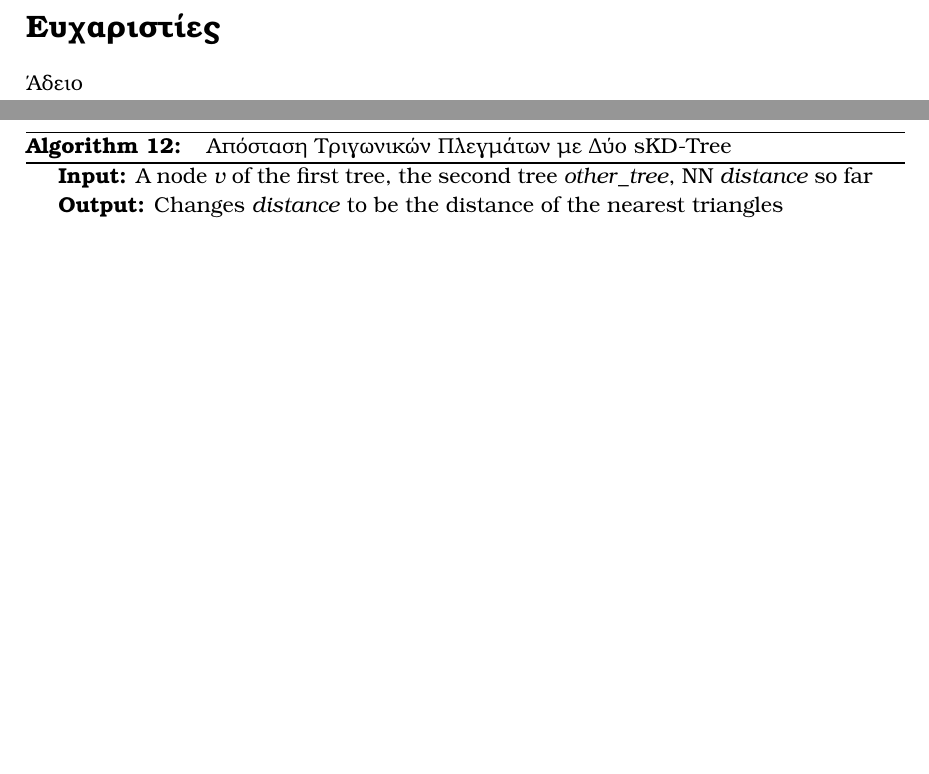
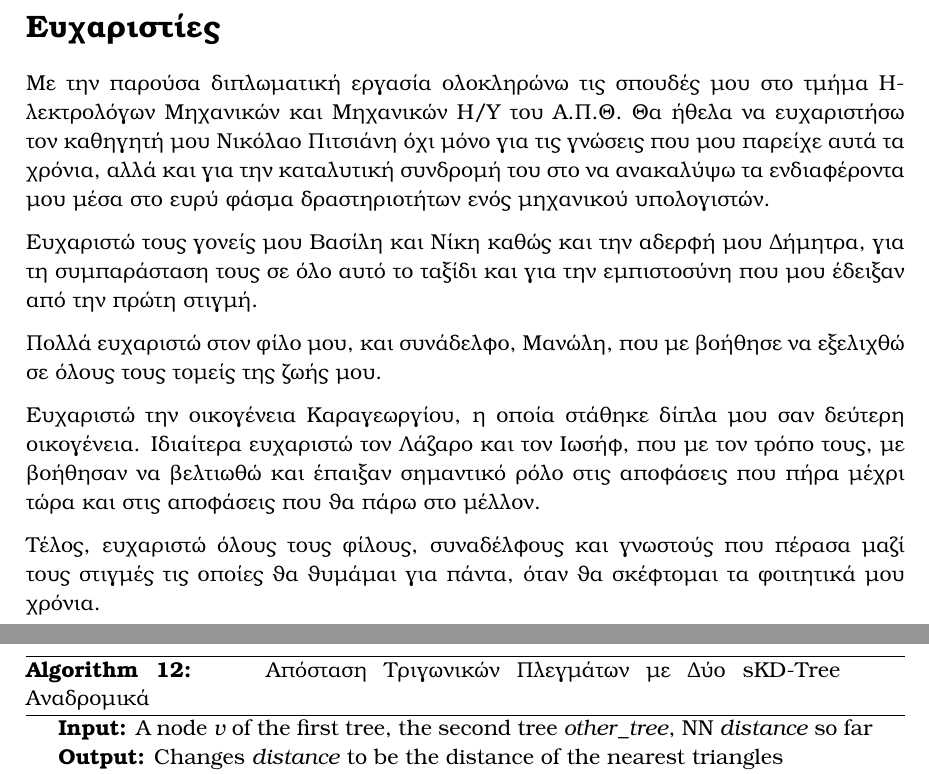
Before and after one commit to karelispanagiotis/mesh_to_mesh_distance, a LaTeX thesis (report/DOCUMENT/main.tex, which reads report/DOCUMENT/chapter_methodology.tex, report/DOCUMENT/cover.tex): two parts of pages 4 and 37 of 58 before the commit and two parts of pages 4 and 39 of 60 after it, joined at a grey line, cut so that both start at the same text, the shorter picture padded with empty space. Compiled offline with pdfLaTeX.

Commit message:
Wrote Thank You

```diff
--- a/report/DOCUMENT/chapter_methodology.tex
+++ b/report/DOCUMENT/chapter_methodology.tex
@@ -939,9 +939,9 @@ $\bigO(n*logn)$, όπου $n$ είναι ο αριθμός των τριγώνω
 \selectlanguage{english}
 \IncMargin{1.5em}
 \begin{algorithm}[h]
-    \caption[Απόσταση Τριγωνικών Πλεγμάτων με Δύο tl{sKD-Tree}]{
+    \caption[Απόσταση Τριγωνικών Πλεγμάτων με Δύο \tl{sKD-Tree} Αναδρομή]{
         \tg{
-            Απόσταση Τριγωνικών Πλεγμάτων με Δύο \tl{sKD-Tree}}
+            Απόσταση Τριγωνικών Πλεγμάτων με Δύο \tl{sKD-Tree} Αναδρομικά}
         }
     \label{alg:search_on_two_trees_recursive}
     \DontPrintSemicolon
--- a/report/DOCUMENT/cover.tex
+++ b/report/DOCUMENT/cover.tex
@@ -113,6 +113,29 @@ Bounding Volumes Hierarchies}
 \section*{Ευχαριστίες}
 \thispagestyle{empty}
 
-Άδειο
+Με την παρούσα διπλωματική εργασία ολοκληρώνω τις σπουδές μου
+στο τμήμα Ηλεκτρολόγων Μηχανικών και Μηχανικών Η/Υ του Α.Π.Θ.
+Θα ήθελα να ευχαριστήσω τον καθηγητή μου Νικόλαο Πιτσιάνη
+όχι μόνο για τις γνώσεις που μου παρείχε αυτά τα χρόνια, αλλά
+και για την καταλυτική συνδρομή του στο να ανακαλύψω τα ενδιαφέροντα
+μου μέσα στο ευρύ φάσμα δραστηριοτήτων ενός μηχανικού υπολογιστών.
+
+Ευχαριστώ τους γονείς μου Βασίλη και Νίκη καθώς και την αδερφή μου
+Δήμητρα, για τη συμπαράσταση τους σε όλο αυτό το ταξίδι και για την εμπιστοσύνη
+που μου έδειξαν από την πρώτη στιγμή.
+
+Πολλά ευχαριστώ στον φίλο μου, και συνάδελφο, Μανώλη, που με βοήθησε να
+εξελιχθώ σε όλους τους τομείς της ζωής μου.
+
+Ευχαριστώ την οικογένεια Καραγεωργίου, η οποία στάθηκε δίπλα μου σαν
+δεύτερη οικογένεια.
+Ιδιαίτερα ευχαριστώ τον Λάζαρο και τον Ιωσήφ, που με τον τρόπο τους,
+με βοήθησαν να βελτιωθώ και έπαιξαν σημαντικό ρόλο στις αποφάσεις
+που πήρα μέχρι τώρα και στις αποφάσεις που θα πάρω στο μέλλον.
+
+Τέλος, ευχαριστώ όλους τους φίλους, συναδέλφους και γνωστούς που πέρασα
+μαζί τους στιγμές τις οποίες θα θυμάμαι για πάντα,
+όταν θα σκέφτομαι τα φοιτητικά μου χρόνια.
+
 
 \clearpage
--- a/report/DOCUMENT/main.tex
+++ b/report/DOCUMENT/main.tex
@@ -24,6 +24,7 @@
 \let\oldnl\nl% Store \nl in \oldnl
 \newcommand{\nonl}{\renewcommand{\nl}{\let\nl\oldnl}}% Remove line number for one line
 
+\addto\captionsgreek{\SetAlgorithmName{Algorithm}{Algorithm}{Κατάλογος Αλγορίθμων}}
 
 \graphicspath{{../graphics/}}
 
```
Also changed, not shown: report/DOCUMENT/chapter_methodology.tex (2 more changed lines), report/DOCUMENT/main.tex (2 more changed lines).
